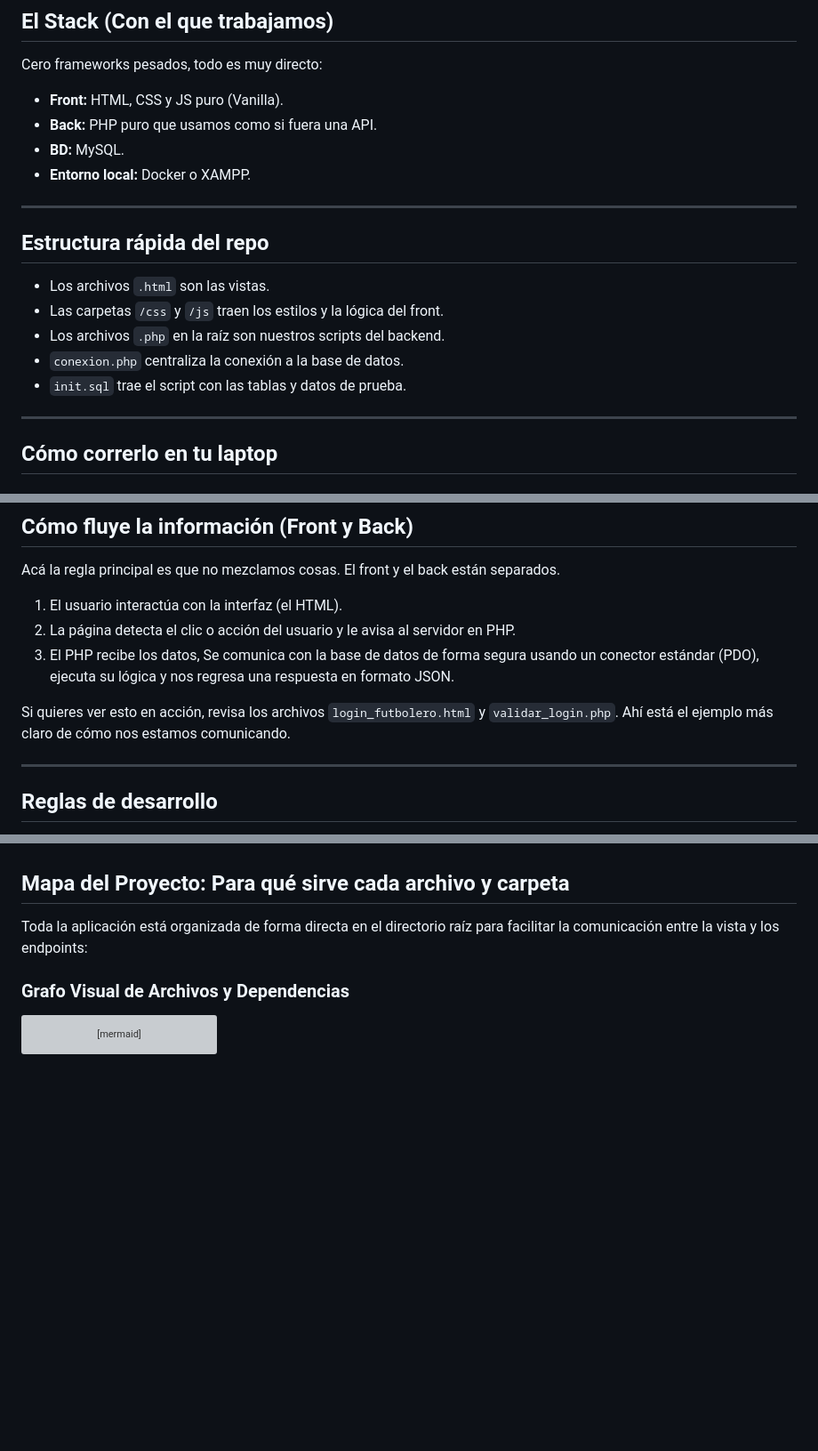
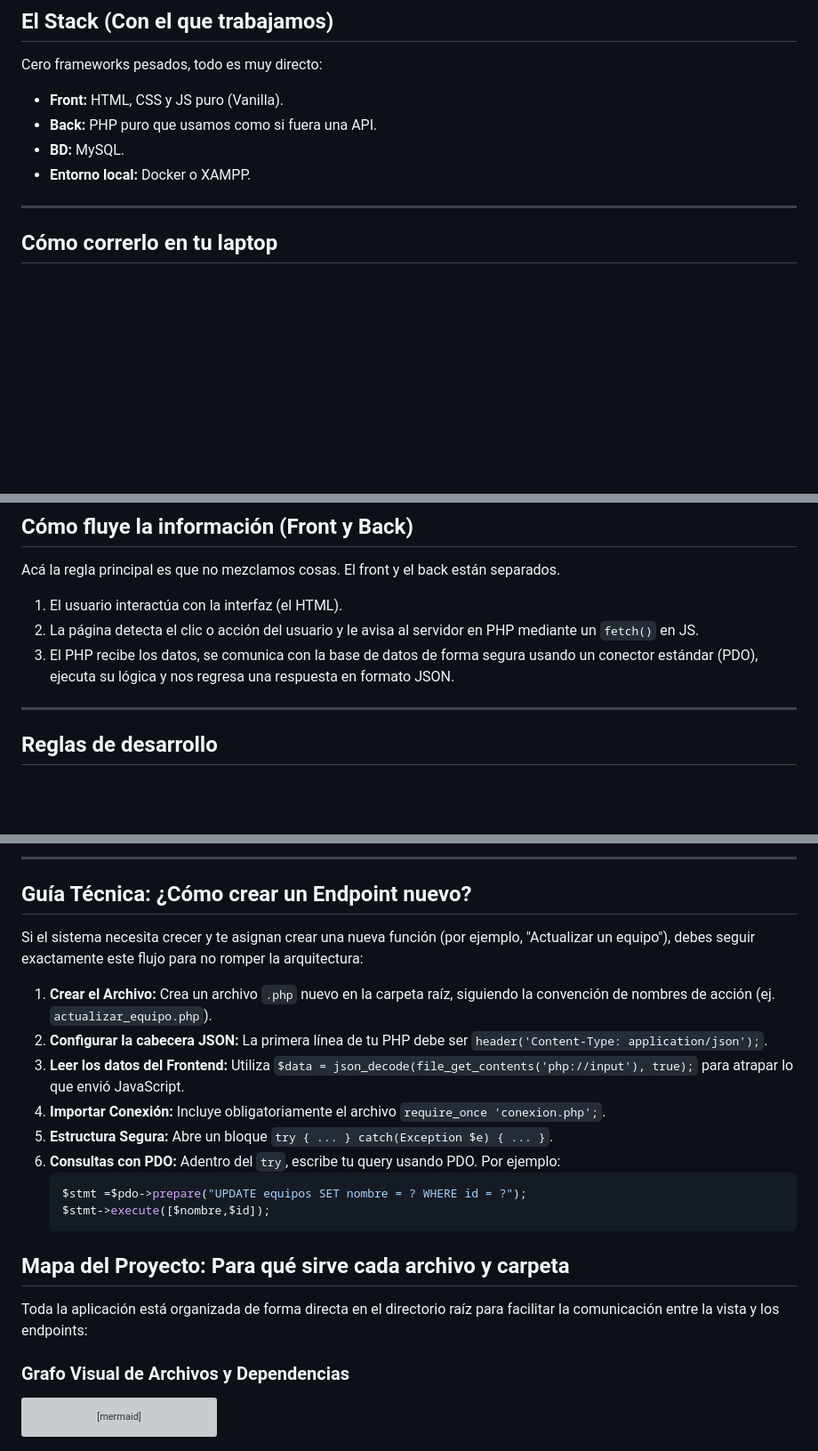
Before and after one commit to joelMisaelProfessionaWorks/SportAdmin_Equipo4, a Markdown page: Onboarding.md, 3 parts joined by grey strips. Shown at 89% size. GitHub-like rendering; blank space fills up the shorter version; grey boxes are pictures that could not be loaded.

Commit message:
Enhance onboarding documentation with project details
Added detailed project structure and module descriptions to Onboarding.md.

````diff
--- a/Onboarding.md
+++ b/Onboarding.md
@@ -12,16 +12,6 @@ Cero frameworks pesados, todo es muy directo:
 * **Back:** PHP puro que usamos como si fuera una API.
 * **BD:** MySQL.
 * **Entorno local:** Docker o XAMPP.
-
----
-
-## Estructura rápida del repo
-
-* Los archivos `.html` son las vistas.
-* Las carpetas `/css` y `/js` traen los estilos y la lógica del front.
-* Los archivos `.php` en la raíz son nuestros scripts del backend.
-* `conexion.php` centraliza la conexión a la base de datos.
-* `init.sql` trae el script con las tablas y datos de prueba.
 
 ---
 
@@ -45,10 +35,8 @@ Cero frameworks pesados, todo es muy directo:
 Acá la regla principal es que no mezclamos cosas. El front y el back están separados.
 
 1. El usuario interactúa con la interfaz (el HTML).
-2. La página detecta el clic o acción del usuario y le avisa al servidor en PHP.
-3. El PHP recibe los datos, Se comunica con la base de datos de forma segura usando un conector estándar (PDO), ejecuta su lógica y nos regresa una respuesta en formato JSON.
-
-Si quieres ver esto en acción, revisa los archivos `login_futbolero.html` y `validar_login.php`. Ahí está el ejemplo más claro de cómo nos estamos comunicando.
+2. La página detecta el clic o acción del usuario y le avisa al servidor en PHP mediante un `fetch()` en JS.
+3. El PHP recibe los datos, se comunica con la base de datos de forma segura usando un conector estándar (PDO), ejecuta su lógica y nos regresa una respuesta en formato JSON.
 
 ---
 
@@ -64,3 +116,18 @@ Para mantener el código limpio y seguro, todos seguimos estas reglas:
+---
+
+## Guía Técnica: ¿Cómo crear un Endpoint nuevo?
+
+Si el sistema necesita crecer y te asignan crear una nueva función (por ejemplo, "Actualizar un equipo"), debes seguir exactamente este flujo para no romper la arquitectura:
+
+1. **Crear el Archivo:** Crea un archivo `.php` nuevo en la carpeta raíz, siguiendo la convención de nombres de acción (ej. `actualizar_equipo.php`).
+2. **Configurar la cabecera JSON:** La primera línea de tu PHP debe ser `header('Content-Type: application/json');`.
+3. **Leer los datos del Frontend:** Utiliza `$data = json_decode(file_get_contents('php://input'), true);` para atrapar lo que envió JavaScript.
+4. **Importar Conexión:** Incluye obligatoriamente el archivo `require_once 'conexion.php';`.
+5. **Estructura Segura:** Abre un bloque `try { ... } catch(Exception $e) { ... }`.
+6. **Consultas con PDO:** Adentro del `try`, escribe tu query usando PDO. Por ejemplo:
+   ```php
+   $stmt =$pdo->prepare("UPDATE equipos SET nombre = ? WHERE id = ?");
+   $stmt->execute([$nombre,$id]);
 ## Mapa del Proyecto: Para qué sirve cada archivo y carpeta
 Toda la aplicación está organizada de forma directa en el directorio raíz para facilitar la comunicación entre la vista y los endpoints:
 
````
Also changed, not shown: other parts of Onboarding.md (+64 -0 lines).
